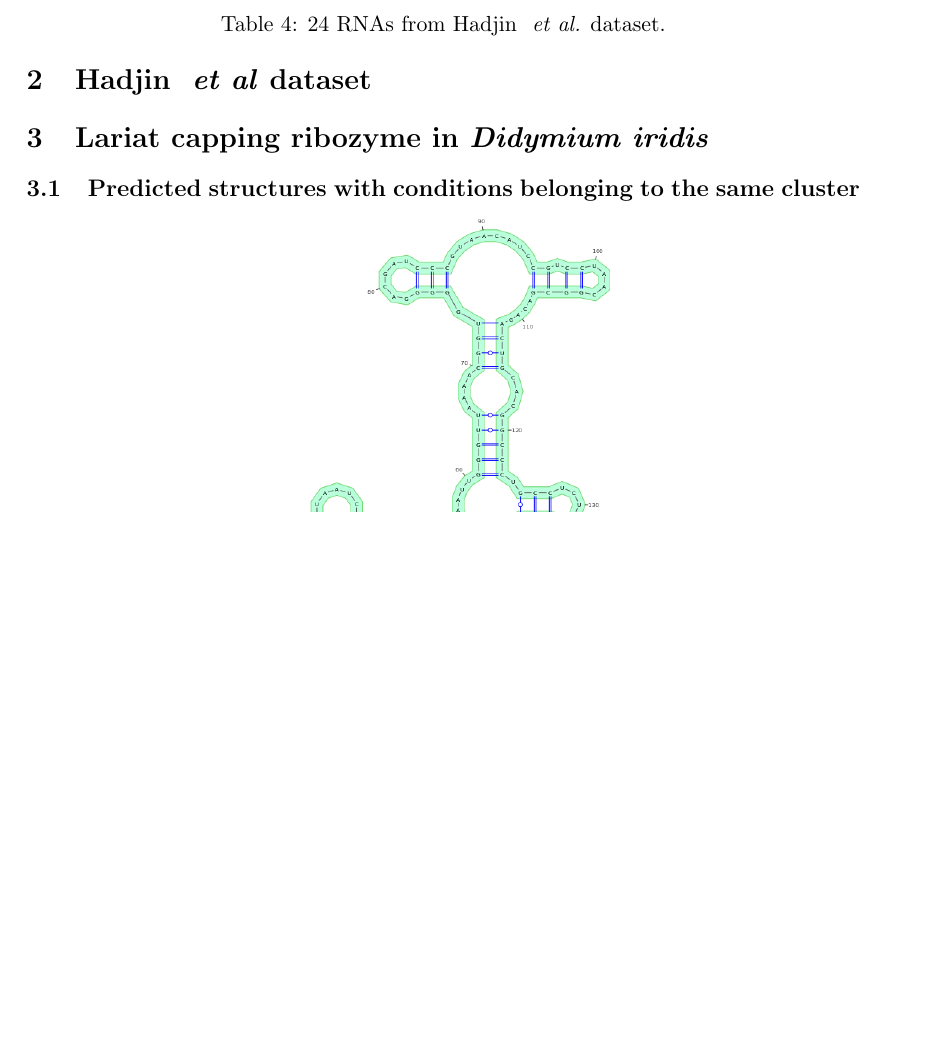
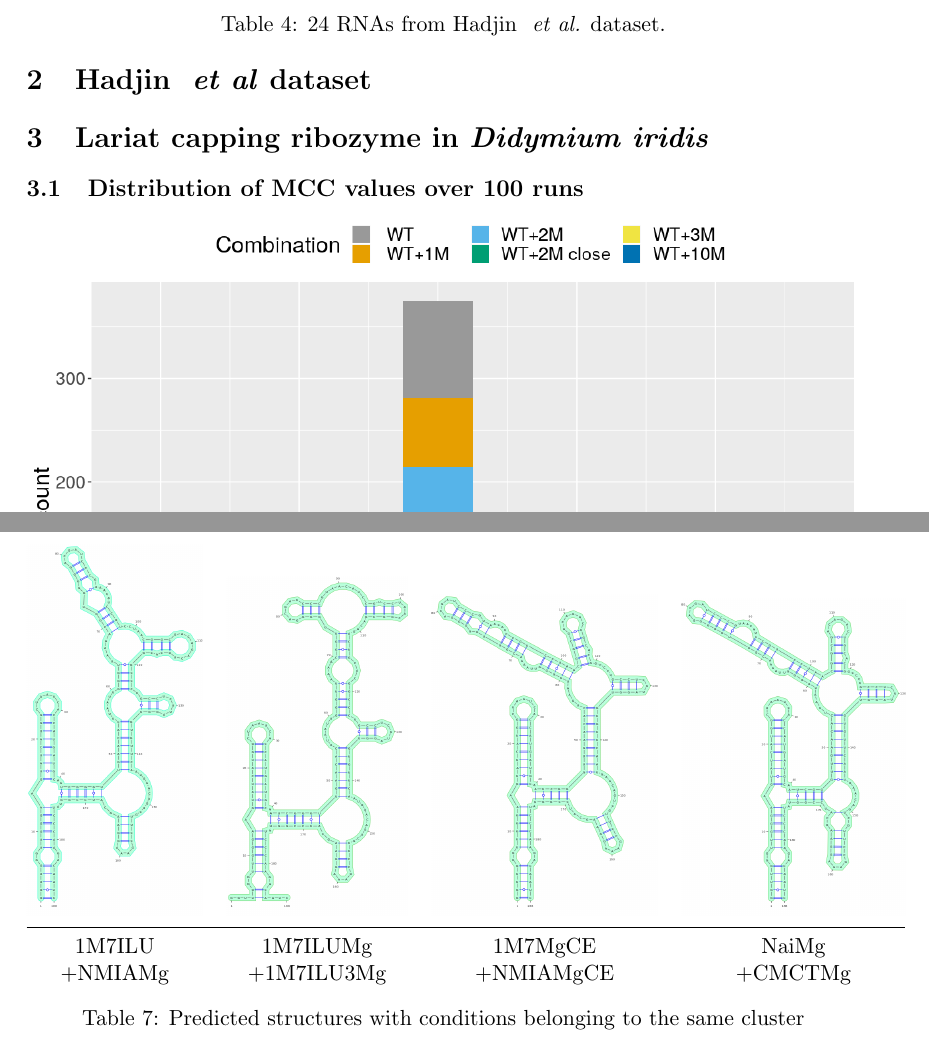
Before and after one commit to yannponty/IPANEMAP, a LaTeX document (SuppMat.tex): part of page 3 of 4 before the commit and two parts of pages 3 and 5 of 5 after it, the two joined at a grey line, cut so that both start at the same text, the shorter picture padded with empty space. Compiled offline with pdfLaTeX.

Commit message:
Updates from Overleaf

```diff
--- a/SuppMat.tex
+++ b/SuppMat.tex
@@ -371,6 +371,19 @@ Nai  &0.6&&&&&&&&&&&&&&&&0.6\\
 \end{adjustbox}
 \caption{MCC of predicted structures with \OurTool{} in the case of Bi-probing}.
 \end{table}
-\subsection{Predicted structures with conditions belonging to the same cluster}
-{\centering \includegraphics[width=.4\linewidth]{graphs/Supp_structures/1M7ILUMg_1M7ILU3Mg}\\}
+
+\begin{table}
+\newcommand{\MyScale}{.2}
+\begin{tabular}{@{}cccc@{}}
+%\toprule
+ \includegraphics[scale=\MyScale]{graphs/Supp_structures/1M7ILU_NMIAMg}& \includegraphics[scale=\MyScale]{graphs/Supp_structures/1M7ILUMg_1M7ILU3Mg}& \includegraphics[scale=\MyScale]{graphs/Supp_structures/1M7MgCE_NMIAMgCE}& \includegraphics[scale=\MyScale]{graphs/Supp_structures/NaiMg_CMCTMg}\\
+ \midrule
+1M7ILU&1M7ILUMg&1M7MgCE&NaiMg\\
++NMIAMg&+1M7ILU3Mg&+NMIAMgCE&+CMCTMg\\
+\end{tabular}
+\caption{Predicted structures with conditions belonging to the same cluster}
+\end{table}
+
+\subsection{Distribution of MCC values over 100 runs}
+\includegraphics[width=\linewidth]{graphs/histog}
 \end{document}
```
Also changed, not shown: IPANEMAP-2019.tex (+8 -2 lines), graphs/combinationscale.pdf (deleted), graphs/combinationscale.png (added), graphs/histog.png (added).
